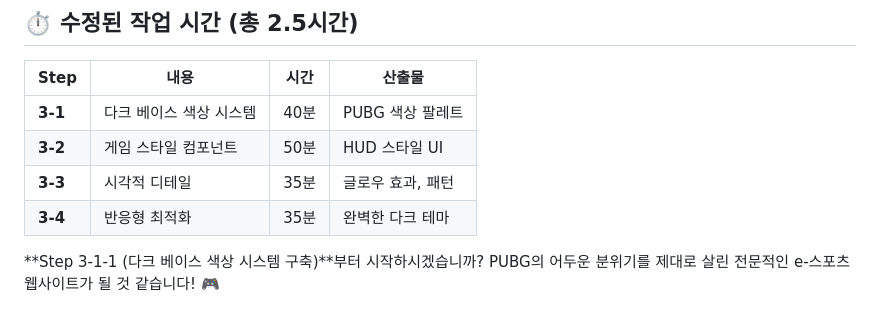
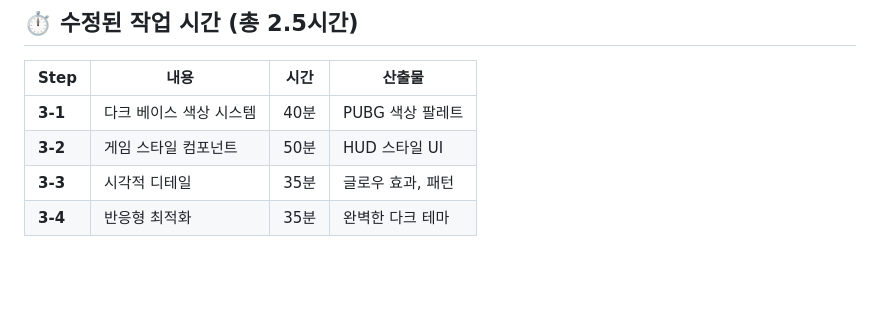
Before and after one commit to PocolGames/pubg-behavior-analysis, a Markdown page: docs/작업계획.md, the part around the change. Drawn GitHub-style; blank space fills up the shorter version.

Commit message:
문서 업데이트

```diff
--- a/docs/작업계획.md
+++ b/docs/작업계획.md
@@ -279,6 +279,3 @@
 | **3-2** | 게임 스타일 컴포넌트 | 50분 | HUD 스타일 UI |
 | **3-3** | 시각적 디테일 | 35분 | 글로우 효과, 패턴 |
 | **3-4** | 반응형 최적화 | 35분 | 완벽한 다크 테마 |
-
-**Step 3-1-1 (다크 베이스 색상 시스템 구축)**부터 시작하시겠습니까?
-PUBG의 어두운 분위기를 제대로 살린 전문적인 e-스포츠 웹사이트가 될 것 같습니다! 🎮
```
